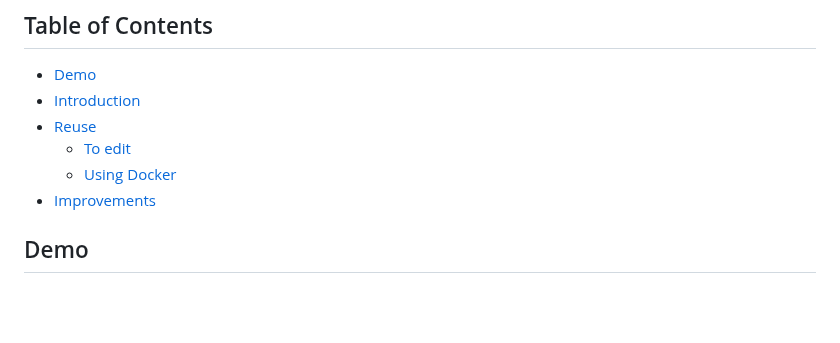
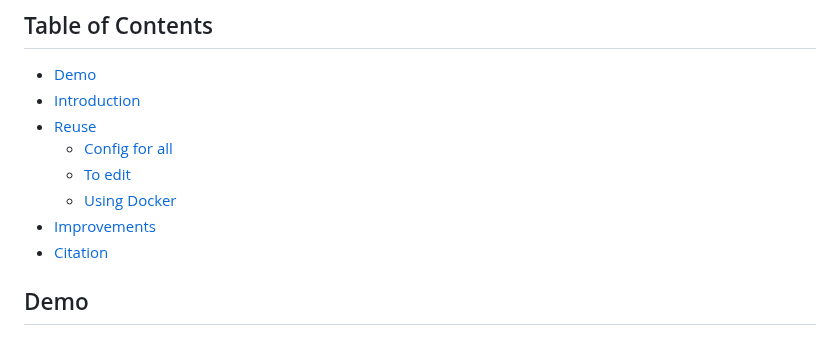
Before and after one commit to mchianale/loan_request_application, a Markdown page: README.md, the part around the change. GitHub-like rendering; blank space fills up the shorter version.

```diff
--- a/README.md
+++ b/README.md
@@ -7,9 +7,11 @@ This project is a containerized application designed to manage new loan applicat
 - [Demo](#demo)
 - [Introduction](#introduction)
 - [Reuse](#reuse)
+  - [Config for all](#config-for-all)
   - [To edit](#to-edit)
   - [Using Docker](#using-docker)
 - [Improvements](#improvements)
+- [Citation](#citation)
 
 ## Demo
 ## Introduction
```
